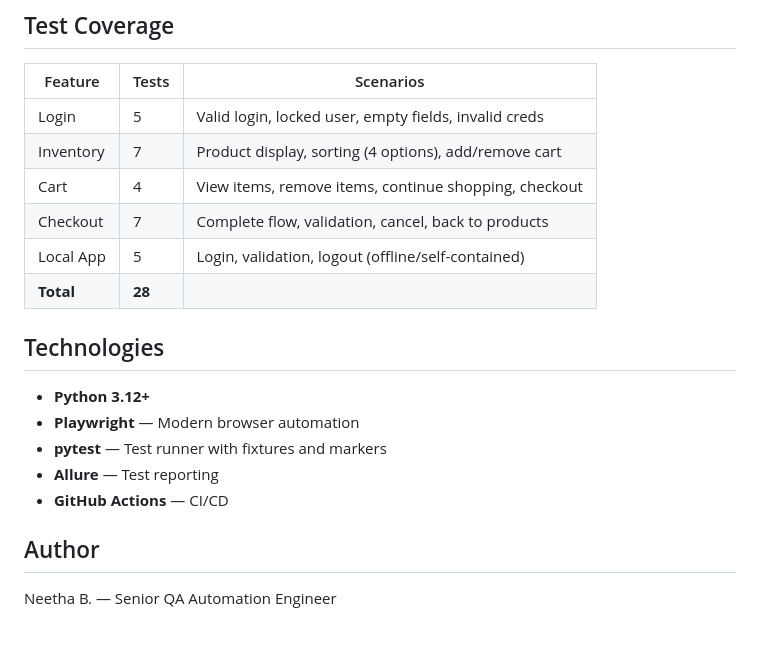
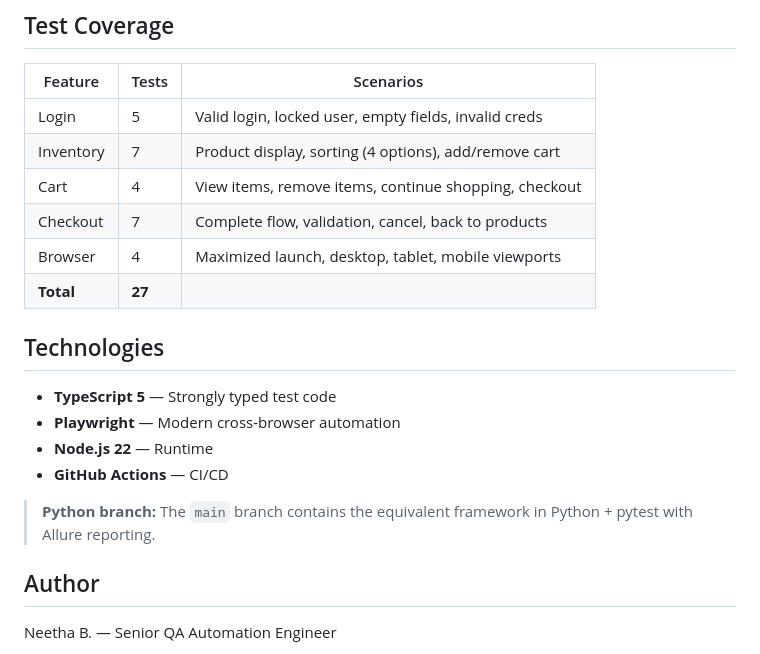
Before and after one commit to Neetha-BM/playwright-test-framework, a Markdown page: README.md, the part around one of its changes. Drawn GitHub-style.

```diff
--- a/README.md
+++ b/README.md
@@ -91,16 +83,17 @@ pytest -n auto
 | Inventory     | 7     | Product display, sorting (4 options), add/remove cart  |
 | Cart          | 4     | View items, remove items, continue shopping, checkout  |
 | Checkout      | 7     | Complete flow, validation, cancel, back to products    |
-| Local App     | 5     | Login, validation, logout (offline/self-contained)     |
-| **Total**     | **28**|                                                        |
+| Browser       | 4     | Maximized launch, desktop, tablet, mobile viewports    |
+| **Total**     | **27**|                                                        |
 
 ## Technologies
 
-- **Python 3.12+**
-- **Playwright** — Modern browser automation
-- **pytest** — Test runner with fixtures and markers
-- **Allure** — Test reporting
+- **TypeScript 5** — Strongly typed test code
+- **Playwright** — Modern cross-browser automation
+- **Node.js 22** — Runtime
 - **GitHub Actions** — CI/CD
+
+> **Python branch:** The `main` branch contains the equivalent framework in Python + pytest with Allure reporting.
 
 ## Author
 
```
Also changed, not shown: other parts of README.md (+42 -50 lines).
